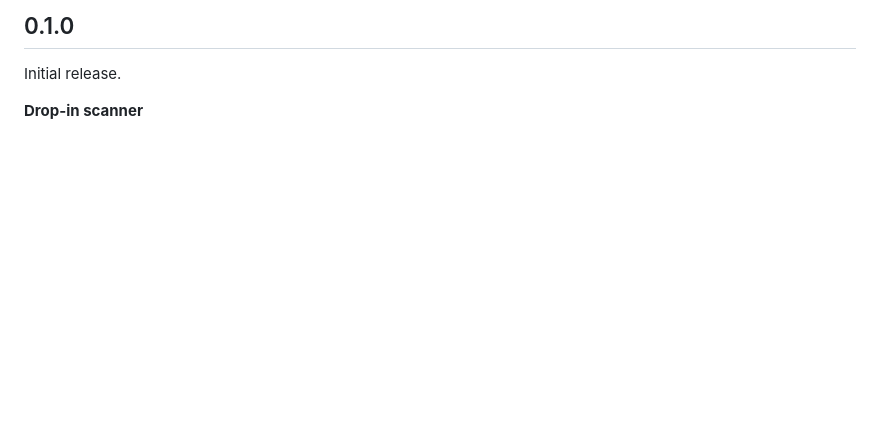
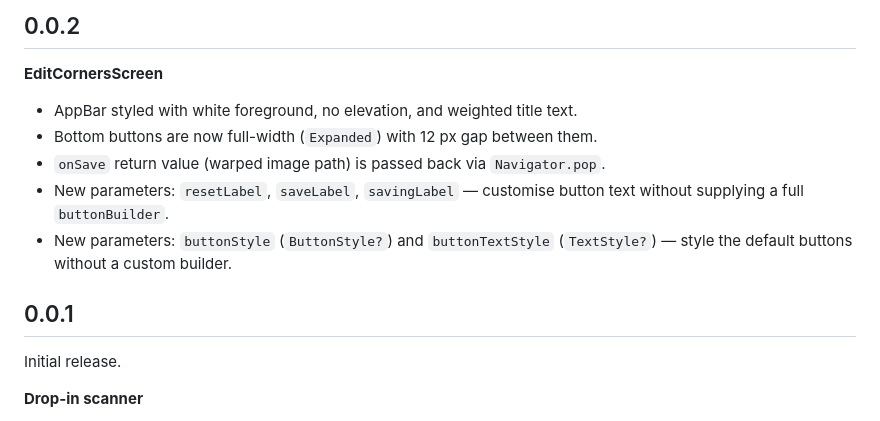
Before and after one commit to govindmaheshwari2/doclens, a Markdown page: CHANGELOG.md, the part around the change. GitHub-like rendering; blank space fills up the shorter version.

Commit message:
changelog add

```diff
--- a/CHANGELOG.md
+++ b/CHANGELOG.md
@@ -1,4 +1,16 @@
-## 0.1.0
+## 0.0.2
+
+**EditCornersScreen**
+
+- AppBar styled with white foreground, no elevation, and weighted title text.
+- Bottom buttons are now full-width (`Expanded`) with 12 px gap between them.
+- `onSave` return value (warped image path) is passed back via `Navigator.pop`.
+- New parameters: `resetLabel`, `saveLabel`, `savingLabel` — customise button
+  text without supplying a full `buttonBuilder`.
+- New parameters: `buttonStyle` (`ButtonStyle?`) and `buttonTextStyle`
+  (`TextStyle?`) — style the default buttons without a custom builder.
+
+## 0.0.1
 
 Initial release.
 
```
